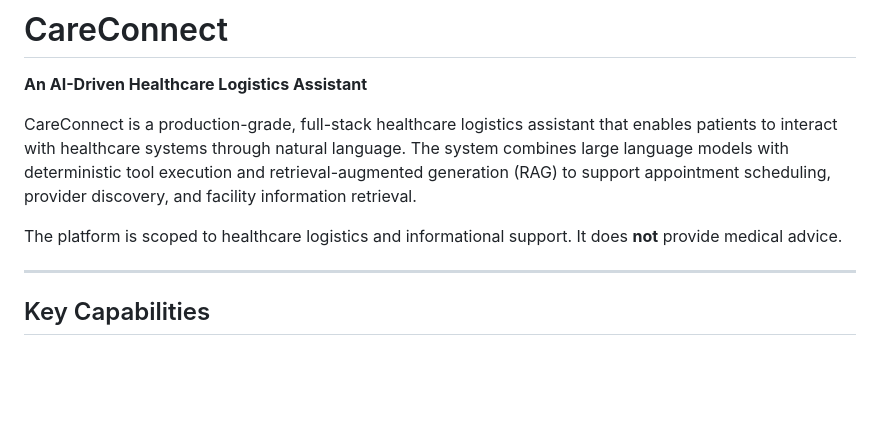
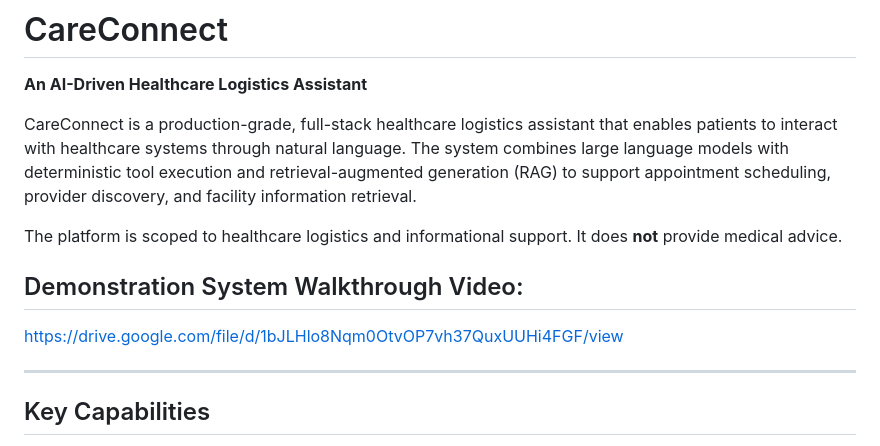
Before and after one commit to Hadi-Hsn/CareConnect, a Markdown page: README.md, the part around the change. Rendered like a GitHub page; blank space fills up the shorter version.

Commit message:
Add demonstration video link to README
Added a link to a demonstration system walkthrough video.

```diff
--- a/README.md
+++ b/README.md
@@ -5,6 +5,9 @@
 CareConnect is a production-grade, full-stack healthcare logistics assistant that enables patients to interact with healthcare systems through natural language. The system combines large language models with deterministic tool execution and retrieval-augmented generation (RAG) to support appointment scheduling, provider discovery, and facility information retrieval.
 
 The platform is scoped to healthcare logistics and informational support. It does **not** provide medical advice.
+
+## Demonstration System Walkthrough Video:
+https://drive.google.com/file/d/1bJLHlo8Nqm0OtvOP7vh37QuxUUHi4FGF/view
 
 ---
 
```
